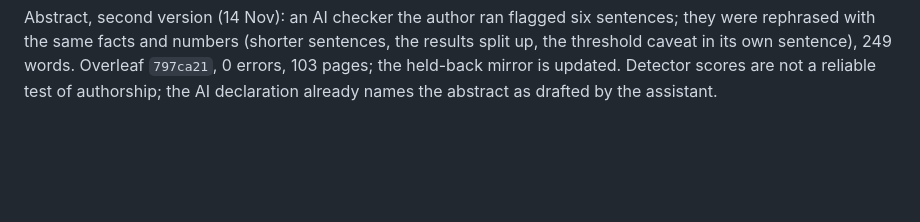
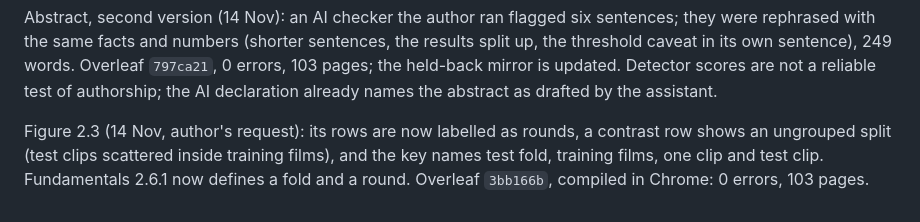
Before and after one commit to Abdalla-02/Genre-Classification-using-Emotions, a Markdown page: docs/README.md, the part around the change. GitHub-like rendering; blank space fills up the shorter version.

Commit message:
Log: Figure 2.3 with rounds and an ungrouped contrast row; fold defined (Overleaf 3bb166b)
Co-Authored-By: Claude Opus 5.5 <noreply@anthropic.com>

```diff
--- a/docs/README.md
+++ b/docs/README.md
@@ -2321,3 +2321,8 @@ rephrased with the same facts and numbers (shorter sentences, the results split
 threshold caveat in its own sentence), 249 words. Overleaf `797ca21`, 0 errors, 103 pages; the
 held-back mirror is updated. Detector scores are not a reliable test of authorship; the AI
 declaration already names the abstract as drafted by the assistant.
+
+Figure 2.3 (14 Nov, author's request): its rows are now labelled as rounds, a contrast row shows
+an ungrouped split (test clips scattered inside training films), and the key names test fold,
+training films, one clip and test clip. Fundamentals 2.6.1 now defines a fold and a round.
+Overleaf `3bb166b`, compiled in Chrome: 0 errors, 103 pages.
```
